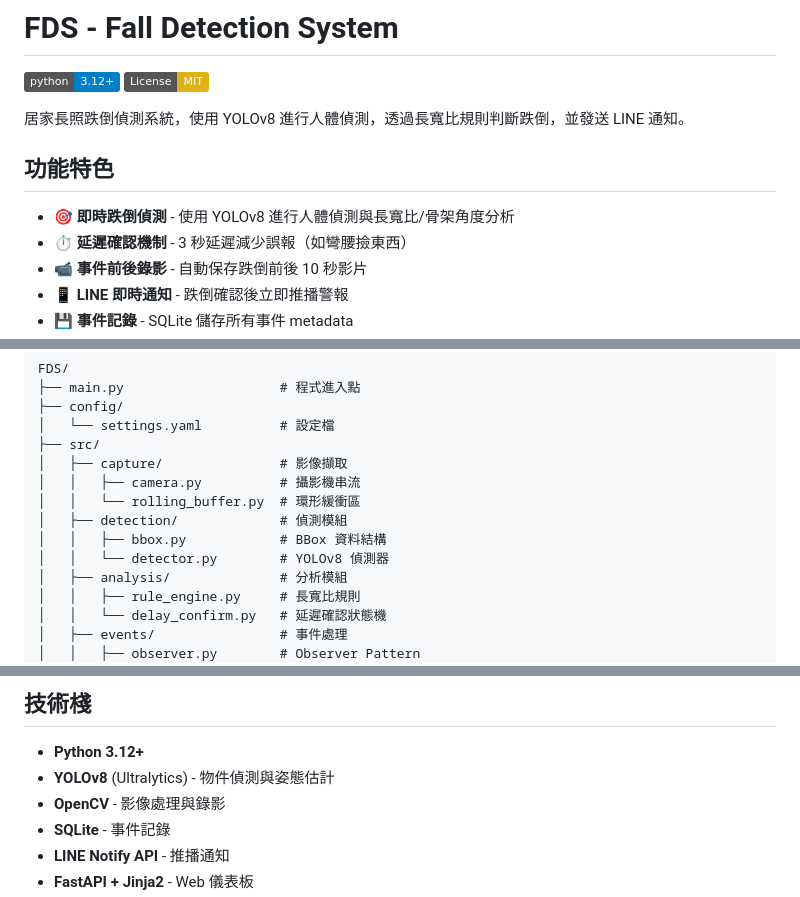
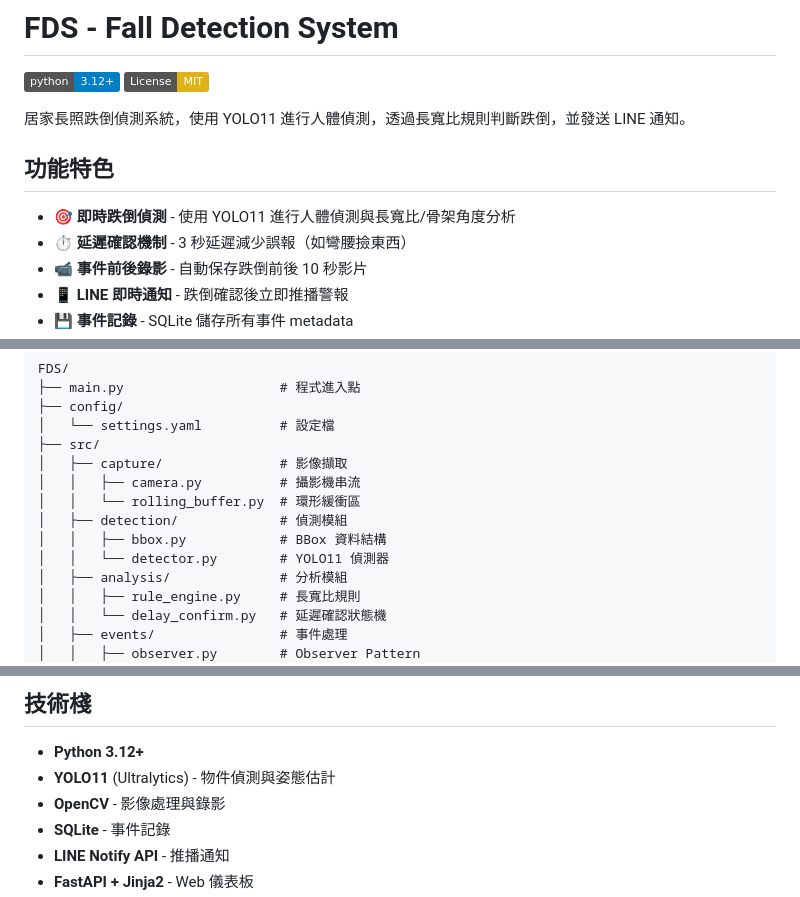
Before and after one commit to kionce57/FDS, a Markdown page: README.md, 3 parts joined by grey strips. GitHub-like rendering; badges without logos.

```diff
--- a/README.md
+++ b/README.md
@@ -3,11 +3,11 @@
 [![Python 3.12+](https://img.shields.io/badge/python-3.12+-blue.svg)](https://www.python.org/downloads/)
 [![License: MIT](https://img.shields.io/badge/License-MIT-yellow.svg)](https://opensource.org/licenses/MIT)
 
-居家長照跌倒偵測系統，使用 YOLOv8 進行人體偵測，透過長寬比規則判斷跌倒，並發送 LINE 通知。
+居家長照跌倒偵測系統，使用 YOLO11 進行人體偵測，透過長寬比規則判斷跌倒，並發送 LINE 通知。
 
 ## 功能特色
 
-- 🎯 **即時跌倒偵測** - 使用 YOLOv8 進行人體偵測與長寬比/骨架角度分析
+- 🎯 **即時跌倒偵測** - 使用 YOLO11 進行人體偵測與長寬比/骨架角度分析
 - ⏱️ **延遲確認機制** - 3 秒延遲減少誤報（如彎腰撿東西）
 - 📹 **事件前後錄影** - 自動保存跌倒前後 10 秒影片
 - 📱 **LINE 即時通知** - 跌倒確認後立即推播警報
@@ -181,7 +187,7 @@ FDS/
 │   │   └── rolling_buffer.py  # 環形緩衝區
 │   ├── detection/             # 偵測模組
 │   │   ├── bbox.py            # BBox 資料結構
-│   │   └── detector.py        # YOLOv8 偵測器
+│   │   └── detector.py        # YOLO11 偵測器
 │   ├── analysis/              # 分析模組
 │   │   ├── rule_engine.py     # 長寬比規則
 │   │   └── delay_confirm.py   # 延遲確認狀態機
@@ -211,7 +217,7 @@ FDS/
 ## 技術棧
 
 - **Python 3.12+**
-- **YOLOv8** (Ultralytics) - 物件偵測與姿態估計
+- **YOLO11** (Ultralytics) - 物件偵測與姿態估計
 - **OpenCV** - 影像處理與錄影
 - **SQLite** - 事件記錄
 - **LINE Notify API** - 推播通知
```
Also changed, not shown: other parts of README.md (+9 -3 lines), docs/PROJECT_STATUS.md (+121 -57 lines), docs/plans/2025-01-03-yolo11-pose-integration.md (+30 -19 lines).
